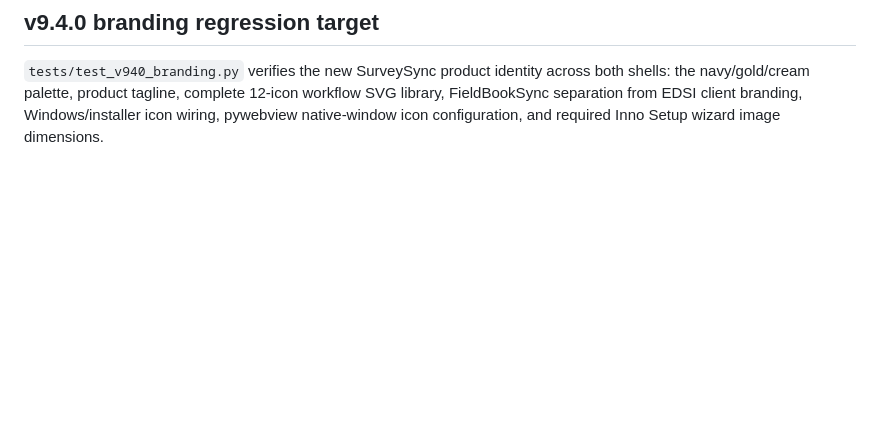
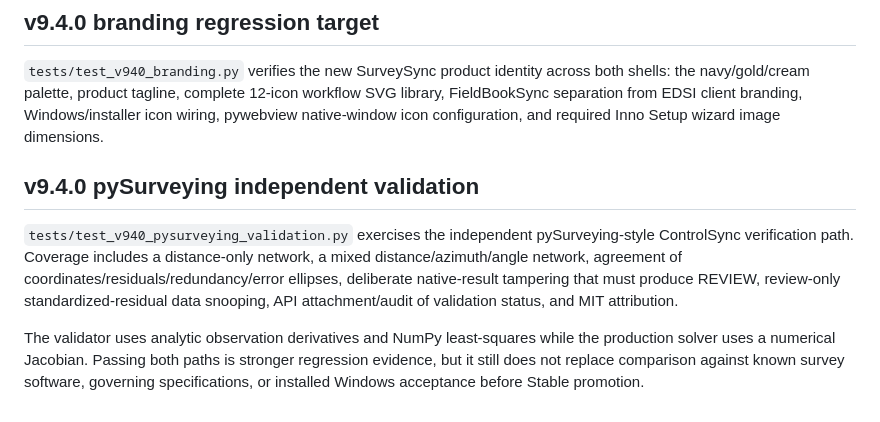
Before and after one commit to cpaul1988/SurveySync, a Markdown page: docs/TEST_COVERAGE.md, the part around the change. Drawn GitHub-style; blank space fills up the shorter version.

Commit message:
Document pySurveying validation coverage

```diff
--- a/docs/TEST_COVERAGE.md
+++ b/docs/TEST_COVERAGE.md
@@ -115,3 +115,18 @@ not replace field comparison against known survey software before Stable promoti
 ## v9.4.0 branding regression target
 
 `tests/test_v940_branding.py` verifies the new SurveySync product identity across both shells: the navy/gold/cream palette, product tagline, complete 12-icon workflow SVG library, FieldBookSync separation from EDSI client branding, Windows/installer icon wiring, pywebview native-window icon configuration, and required Inno Setup wizard image dimensions.
+
+## v9.4.0 pySurveying independent validation
+
+`tests/test_v940_pysurveying_validation.py` exercises the independent
+pySurveying-style ControlSync verification path. Coverage includes a
+distance-only network, a mixed distance/azimuth/angle network, agreement of
+coordinates/residuals/redundancy/error ellipses, deliberate native-result
+tampering that must produce REVIEW, review-only standardized-residual data
+snooping, API attachment/audit of validation status, and MIT attribution.
+
+The validator uses analytic observation derivatives and NumPy least-squares
+while the production solver uses a numerical Jacobian. Passing both paths is
+stronger regression evidence, but it still does not replace comparison against
+known survey software, governing specifications, or installed Windows
+acceptance before Stable promotion.
```
